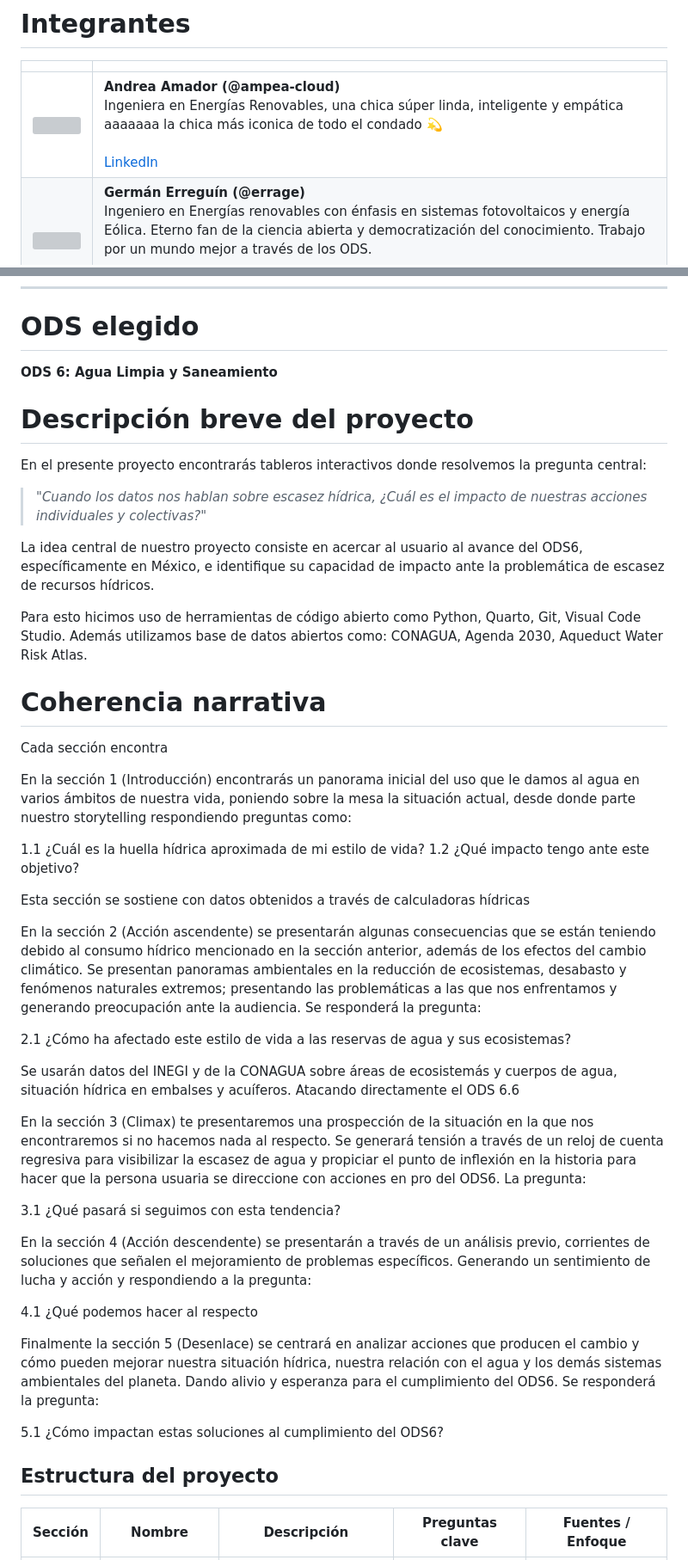
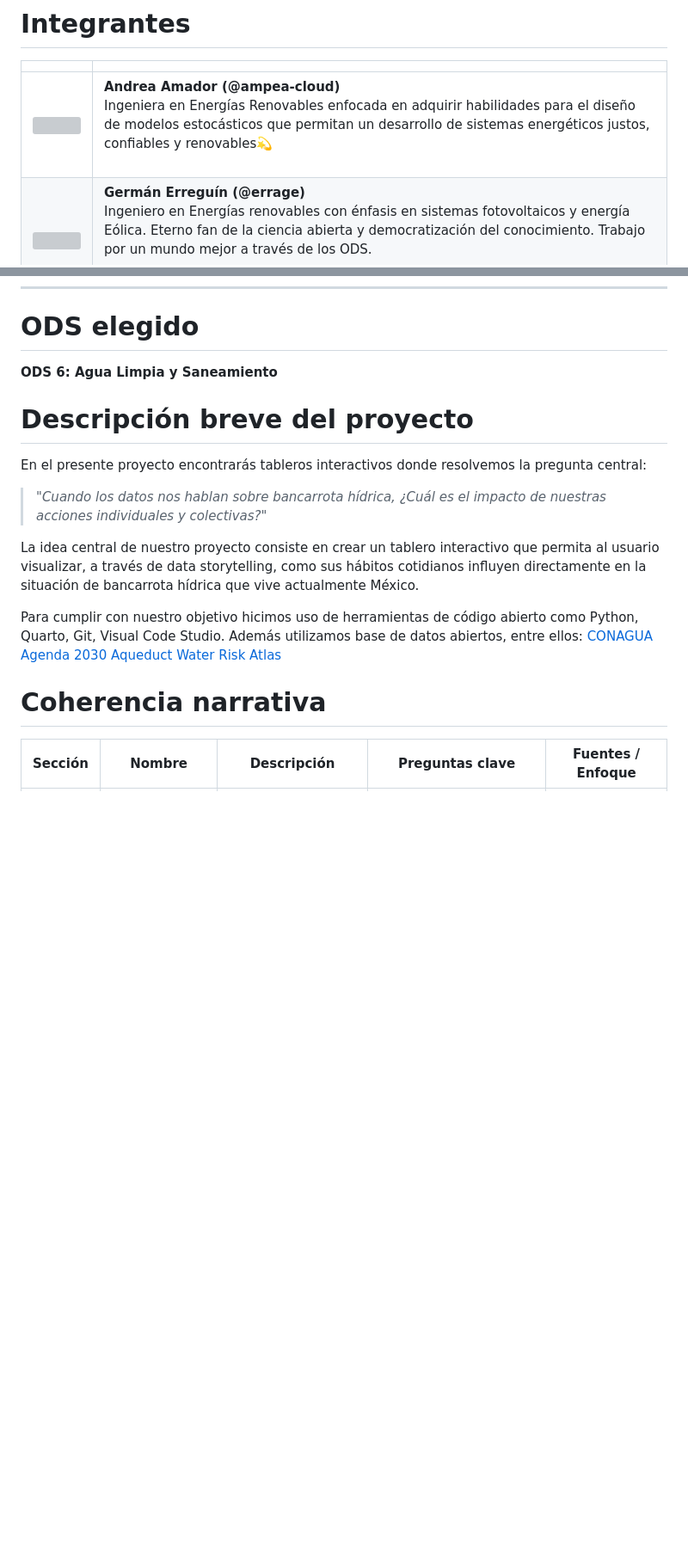
Before and after one commit to nYerithAvila/VanderWaals, a Markdown page: README.md, 2 parts joined by grey strips. Shown at 86% size. Drawn GitHub-style; blank space fills up the shorter version; grey boxes are pictures that could not be loaded.

```diff
--- a/README.md
+++ b/README.md
@@ -4,7 +4,7 @@
 
 | | |
 |---|---|
-| <img src="https://th.bing.com/th/id/R.3498a697daacd36a022374e953ffa2c8?rik=N40gucyWR2VIPg&riu=http%3a%2f%2fcneer.ier.unam.mx%2fassets%2fimages%2fandy-1-695x1043.jpeg&ehk=yyTue6Up62Phi0rhxtWQRxzRWP4wxflE0a8IMnPGPFE%3d&risl=&pid=ImgRaw&r=0" width="200"/> | **Andrea Amador (@ampea-cloud)**<br>Ingeniera en Energías Renovables, una chica súper linda, inteligente y empática aaaaaaa la chica más iconica de todo el condado 💫<br><br>[LinkedIn](#) |
+| <img src="https://th.bing.com/th/id/R.3498a697daacd36a022374e953ffa2c8?rik=N40gucyWR2VIPg&riu=http%3a%2f%2fcneer.ier.unam.mx%2fassets%2fimages%2fandy-1-695x1043.jpeg&ehk=yyTue6Up62Phi0rhxtWQRxzRWP4wxflE0a8IMnPGPFE%3d&risl=&pid=ImgRaw&r=0" width="200"/> | **Andrea Amador (@ampea-cloud)**<br> Ingeniera en Energías Renovables enfocada en adquirir habilidades para el diseño de modelos estocásticos que permitan un desarrollo de sistemas energéticos justos, confiables y renovables💫<br><br> |
 | <img src="https://media.licdn.com/dms/image/v2/D4E03AQF9NC4v5S30uw/profile-displayphoto-scale_400_400/B4EZs4EMLcGcAg-/0/1766172182283?e=1777507200&v=beta&t=Jif8PZgCvYB_AnJWSJMbX5cFMi3I47xsnrcLvbs0ha8" width="200"/> | **Germán Erreguín (@errage)**<br>Ingeniero en Energías renovables con énfasis en sistemas fotovoltaicos y energía Eólica. Eterno fan de la ciencia abierta y democratización del conocimiento. Trabajo por un mundo mejor a través de los ODS.<br><br>[LinkedIn](https://www.linkedin.com/in/germanerreguin) |
 | <img src="https://i.pinimg.com/564x/e6/f9/f1/e6f9f1e6928a17539ea18c05c38144e1.jpg" width="200"/> | **Yerith Avila (@nYerithAvila)**<br>Estudiante de Química Farmacobiología y amante de la tecnología. Interesada en el análisis de datos y su aplicación a problemáticas sociales 💻🧪<br><br>[LinkedIn](https://www.linkedin.com/in/yerith-avila) |
 
@@ -16,42 +16,16 @@
 # Descripción breve del proyecto
 En el presente proyecto encontrarás tableros interactivos donde resolvemos la pregunta central:
 
-> *"Cuando los datos nos hablan sobre escasez hídrica, ¿Cuál es el impacto de nuestras acciones individuales y colectivas?"*
+> *"Cuando los datos nos hablan sobre bancarrota hídrica, ¿Cuál es el impacto de nuestras acciones individuales y colectivas?"*
 
-La idea central de nuestro proyecto consiste en acercar al usuario al avance del ODS6, específicamente en México, e identifique su capacidad de impacto ante la problemática de escasez de recursos hídricos.
+La idea central de nuestro proyecto consiste en crear un tablero interactivo que permita al usuario visualizar, a través de data storytelling, como sus hábitos cotidianos influyen directamente en la situación de bancarrota hídrica que vive actualmente México.
 
-Para esto hicimos uso de herramientas de código abierto como Python, Quarto, Git, Visual Code Studio. Además utilizamos base de datos abiertos como: CONAGUA, Agenda 2030, Aqueduct Water Risk Atlas.
+Para cumplir con nuestro objetivo hicimos uso de herramientas de código abierto como Python, Quarto, Git, Visual Code Studio. Además utilizamos base de datos abiertos, entre ellos:
+[CONAGUA]()
+[Agenda 2030]()
+[Aqueduct Water Risk Atlas]()
 
 # Coherencia narrativa
-Cada sección encontra
-
-En la sección 1 (Introducción) encontrarás un panorama inicial del uso que le damos al agua en varios ámbitos de nuestra vida, poniendo sobre la mesa la situación actual, desde donde parte nuestro storytelling respondiendo preguntas como:
-
-1.1 ¿Cuál es la huella hídrica aproximada de mi estilo de vida?
-1.2 ¿Qué impacto tengo ante este objetivo?
-
-Esta sección se sostiene con datos obtenidos a través de calculadoras hídricas
-
-En la sección 2 (Acción ascendente) se presentarán algunas consecuencias que se están teniendo debido al consumo hídrico mencionado en la sección anterior, además de los efectos del cambio climático. Se presentan panoramas ambientales en la reducción de ecosistemas, desabasto y fenómenos naturales extremos; presentando las problemáticas a las que nos enfrentamos y generando preocupación ante la audiencia. Se responderá la pregunta:
-
-2.1 ¿Cómo ha afectado este estilo de vida a las reservas de agua y sus ecosistemas?
-
-Se usarán datos del INEGI y de la CONAGUA sobre áreas de ecosistemás y cuerpos de agua, situación hídrica en embalses y acuíferos. Atacando directamente el ODS 6.6
-
-En la sección 3 (Climax) te presentaremos una prospección de la situación en la que nos encontraremos si no hacemos nada al respecto. Se generará tensión a través de un reloj de cuenta regresiva para visibilizar la escasez de agua y propiciar el punto de inflexión en la historia para hacer que la persona usuaria se direccione con acciones en pro del ODS6. La pregunta:
-
-3.1 ¿Qué pasará si seguimos con esta tendencia?
-
-En la sección 4 (Acción descendente) se presentarán a través de un análisis previo, corrientes de soluciones que señalen el mejoramiento de problemas específicos. Generando un sentimiento de lucha y acción y respondiendo a la pregunta:
-
-4.1 ¿Qué podemos hacer al respecto
-
-Finalmente la sección 5 (Desenlace) se centrará en analizar acciones que producen el cambio y cómo pueden mejorar nuestra situación hídrica, nuestra relación con el agua y los demás sistemas ambientales del planeta. Dando alivio y esperanza para el cumplimiento del ODS6. Se responderá la pregunta:
-
-5.1 ¿Cómo impactan estas soluciones al cumplimiento del ODS6?
-
-
-## Estructura del proyecto
 
 | Sección | Nombre | Descripción | Preguntas clave | Fuentes / Enfoque |
 |--------|--------|------------|----------------|------------------|
```
Also changed, not shown: other parts of README.md (+11 -7 lines).
